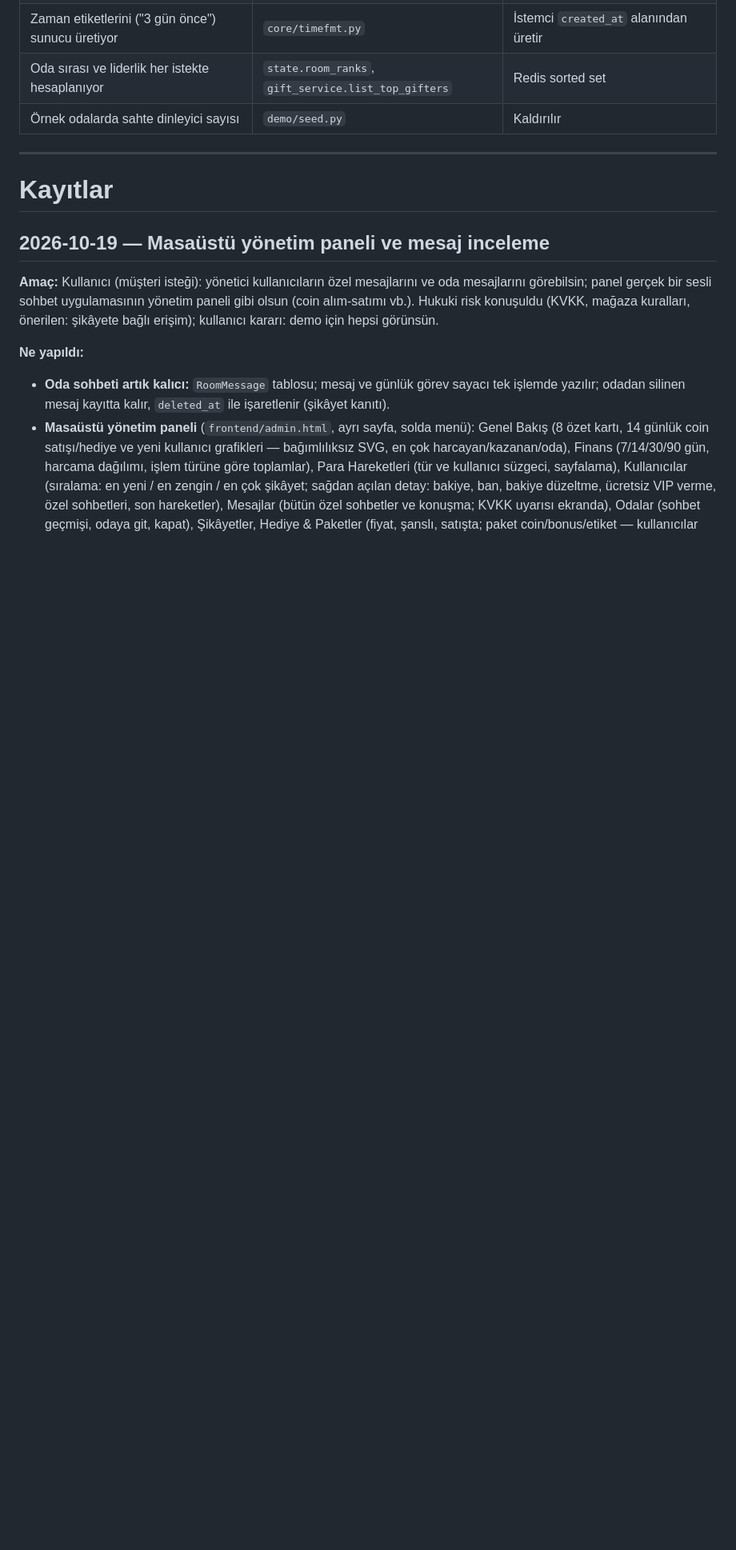
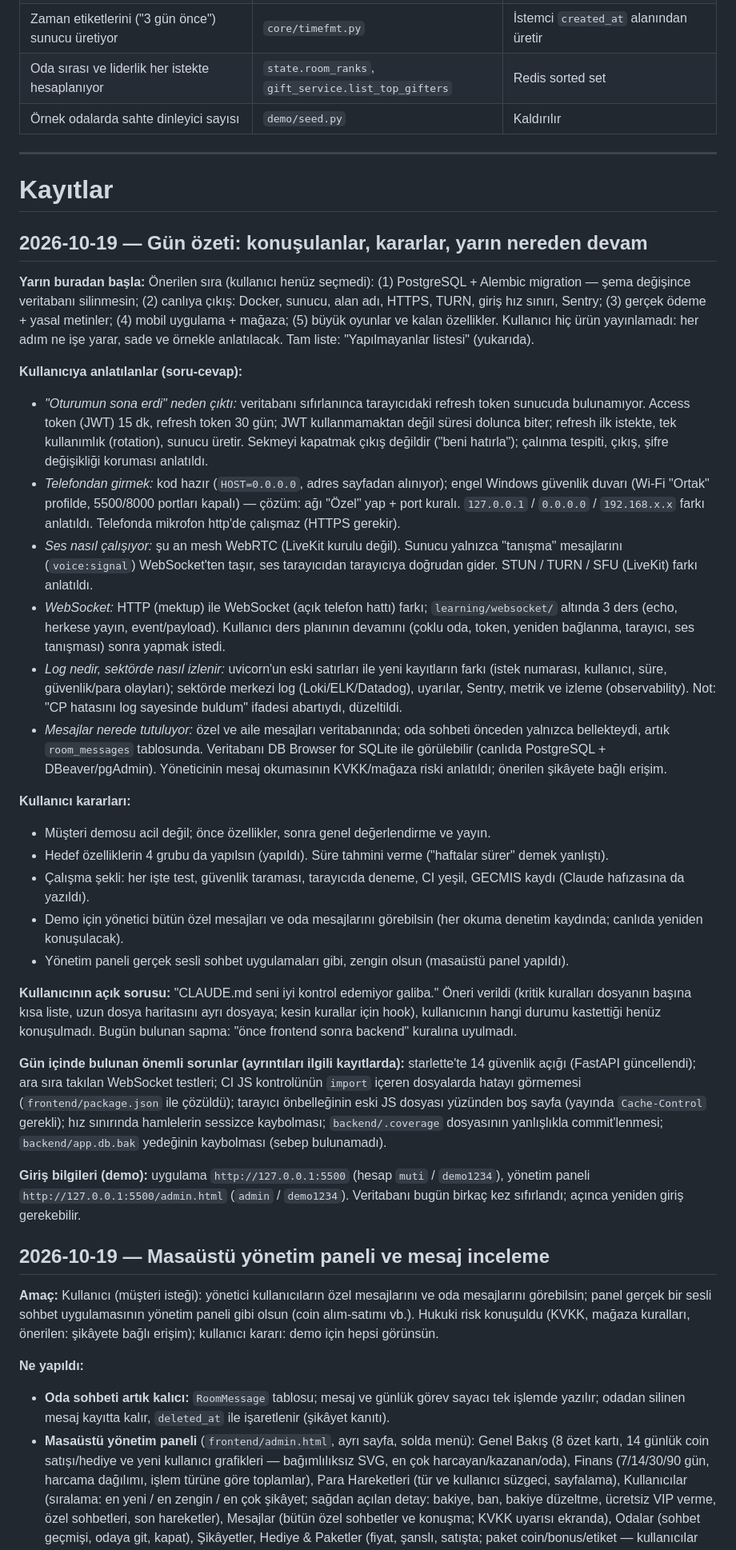
Before and after one commit to tahayasinakbay460-spec/Muti, a Markdown page: GECMIS.md, the part around one of its changes. Shown at 80% size. GitHub-like rendering; blank space fills up the shorter version.

Commit message:
Record the day's discussions, decisions and next steps

```diff
--- a/GECMIS.md
+++ b/GECMIS.md
@@ -99,6 +101,31 @@ Kodda "DEMO KISAYOLU" diye işaretlidir. Mobil/canlı aşamasında değiştirile
 ---
 
 # Kayıtlar
+
+## 2026-10-19 — Gün özeti: konuşulanlar, kararlar, yarın nereden devam
+
+**Yarın buradan başla:** Önerilen sıra (kullanıcı henüz seçmedi): (1) PostgreSQL + Alembic migration — şema değişince veritabanı silinmesin; (2) canlıya çıkış: Docker, sunucu, alan adı, HTTPS, TURN, giriş hız sınırı, Sentry; (3) gerçek ödeme + yasal metinler; (4) mobil uygulama + mağaza; (5) büyük oyunlar ve kalan özellikler. Kullanıcı hiç ürün yayınlamadı: her adım ne işe yarar, sade ve örnekle anlatılacak. Tam liste: "Yapılmayanlar listesi" (yukarıda).
+
+**Kullanıcıya anlatılanlar (soru-cevap):**
+- *"Oturumun sona erdi" neden çıktı:* veritabanı sıfırlanınca tarayıcıdaki refresh token sunucuda bulunamıyor. Access token (JWT) 15 dk, refresh token 30 gün; JWT kullanmamaktan değil süresi dolunca biter; refresh ilk istekte, tek kullanımlık (rotation), sunucu üretir. Sekmeyi kapatmak çıkış değildir ("beni hatırla"); çalınma tespiti, çıkış, şifre değişikliği koruması anlatıldı.
+- *Telefondan girmek:* kod hazır (`HOST=0.0.0.0`, adres sayfadan alınıyor); engel Windows güvenlik duvarı (Wi-Fi "Ortak" profilde, 5500/8000 portları kapalı) — çözüm: ağı "Özel" yap + port kuralı. `127.0.0.1` / `0.0.0.0` / `192.168.x.x` farkı anlatıldı. Telefonda mikrofon http'de çalışmaz (HTTPS gerekir).
+- *Ses nasıl çalışıyor:* şu an mesh WebRTC (LiveKit kurulu değil). Sunucu yalnızca "tanışma" mesajlarını (`voice:signal`) WebSocket'ten taşır, ses tarayıcıdan tarayıcıya doğrudan gider. STUN / TURN / SFU (LiveKit) farkı anlatıldı.
+- *WebSocket:* HTTP (mektup) ile WebSocket (açık telefon hattı) farkı; `learning/websocket/` altında 3 ders (echo, herkese yayın, event/payload). Kullanıcı ders planının devamını (çoklu oda, token, yeniden bağlanma, tarayıcı, ses tanışması) sonra yapmak istedi.
+- *Log nedir, sektörde nasıl izlenir:* uvicorn'un eski satırları ile yeni kayıtların farkı (istek numarası, kullanıcı, süre, güvenlik/para olayları); sektörde merkezi log (Loki/ELK/Datadog), uyarılar, Sentry, metrik ve izleme (observability). Not: "CP hatasını log sayesinde buldum" ifadesi abartıydı, düzeltildi.
+- *Mesajlar nerede tutuluyor:* özel ve aile mesajları veritabanında; oda sohbeti önceden yalnızca bellekteydi, artık `room_messages` tablosunda. Veritabanı DB Browser for SQLite ile görülebilir (canlıda PostgreSQL + DBeaver/pgAdmin). Yöneticinin mesaj okumasının KVKK/mağaza riski anlatıldı; önerilen şikâyete bağlı erişim.
+
+**Kullanıcı kararları:**
+- Müşteri demosu acil değil; önce özellikler, sonra genel değerlendirme ve yayın.
+- Hedef özelliklerin 4 grubu da yapılsın (yapıldı). Süre tahmini verme ("haftalar sürer" demek yanlıştı).
+- Çalışma şekli: her işte test, güvenlik taraması, tarayıcıda deneme, CI yeşil, GECMIS kaydı (Claude hafızasına da yazıldı).
+- Demo için yönetici bütün özel mesajları ve oda mesajlarını görebilsin (her okuma denetim kaydında; canlıda yeniden konuşulacak).
+- Yönetim paneli gerçek sesli sohbet uygulamaları gibi, zengin olsun (masaüstü panel yapıldı).
+
+**Kullanıcının açık sorusu:** "CLAUDE.md seni iyi kontrol edemiyor galiba." Öneri verildi (kritik kuralları dosyanın başına kısa liste, uzun dosya haritasını ayrı dosyaya; kesin kurallar için hook), kullanıcının hangi durumu kastettiği henüz konuşulmadı. Bugün bulunan sapma: "önce frontend sonra backend" kuralına uyulmadı.
+
+**Gün içinde bulunan önemli sorunlar (ayrıntıları ilgili kayıtlarda):** starlette'te 14 güvenlik açığı (FastAPI güncellendi); ara sıra takılan WebSocket testleri; CI JS kontrolünün `import` içeren dosyalarda hatayı görmemesi (`frontend/package.json` ile çözüldü); tarayıcı önbelleğinin eski JS dosyası yüzünden boş sayfa (yayında `Cache-Control` gerekli); hız sınırında hamlelerin sessizce kaybolması; `backend/.coverage` dosyasının yanlışlıkla commit'lenmesi; `backend/app.db.bak` yedeğinin kaybolması (sebep bulunamadı).
+
+**Giriş bilgileri (demo):** uygulama `http://127.0.0.1:5500` (hesap `muti` / `demo1234`), yönetim paneli `http://127.0.0.1:5500/admin.html` (`admin` / `demo1234`). Veritabanı bugün birkaç kez sıfırlandı; açınca yeniden giriş gerekebilir.
 
 ## 2026-10-19 — Masaüstü yönetim paneli ve mesaj inceleme
 
```
Also changed, not shown: other parts of GECMIS.md (+2 -0 lines), KOD_OKUMA.md (+2 -0 lines).
